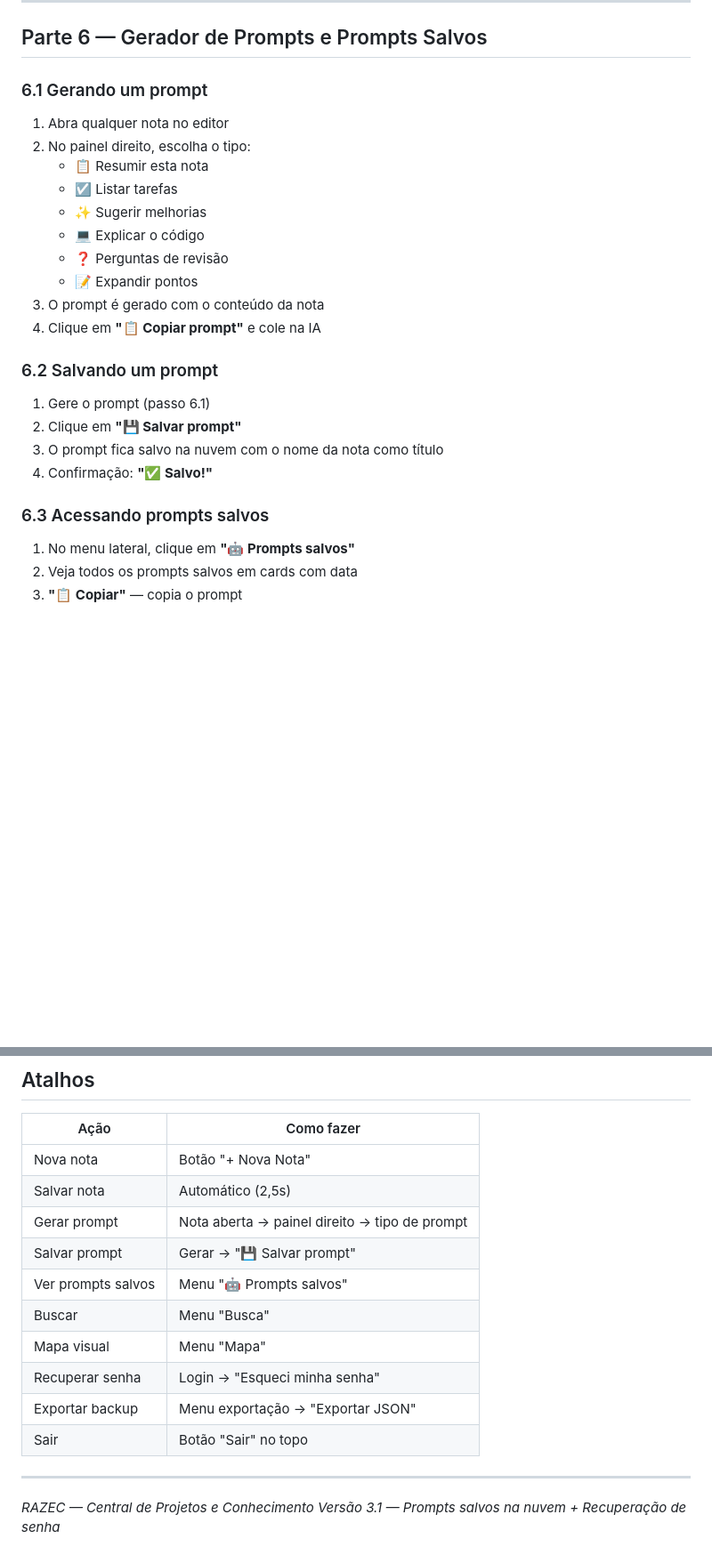
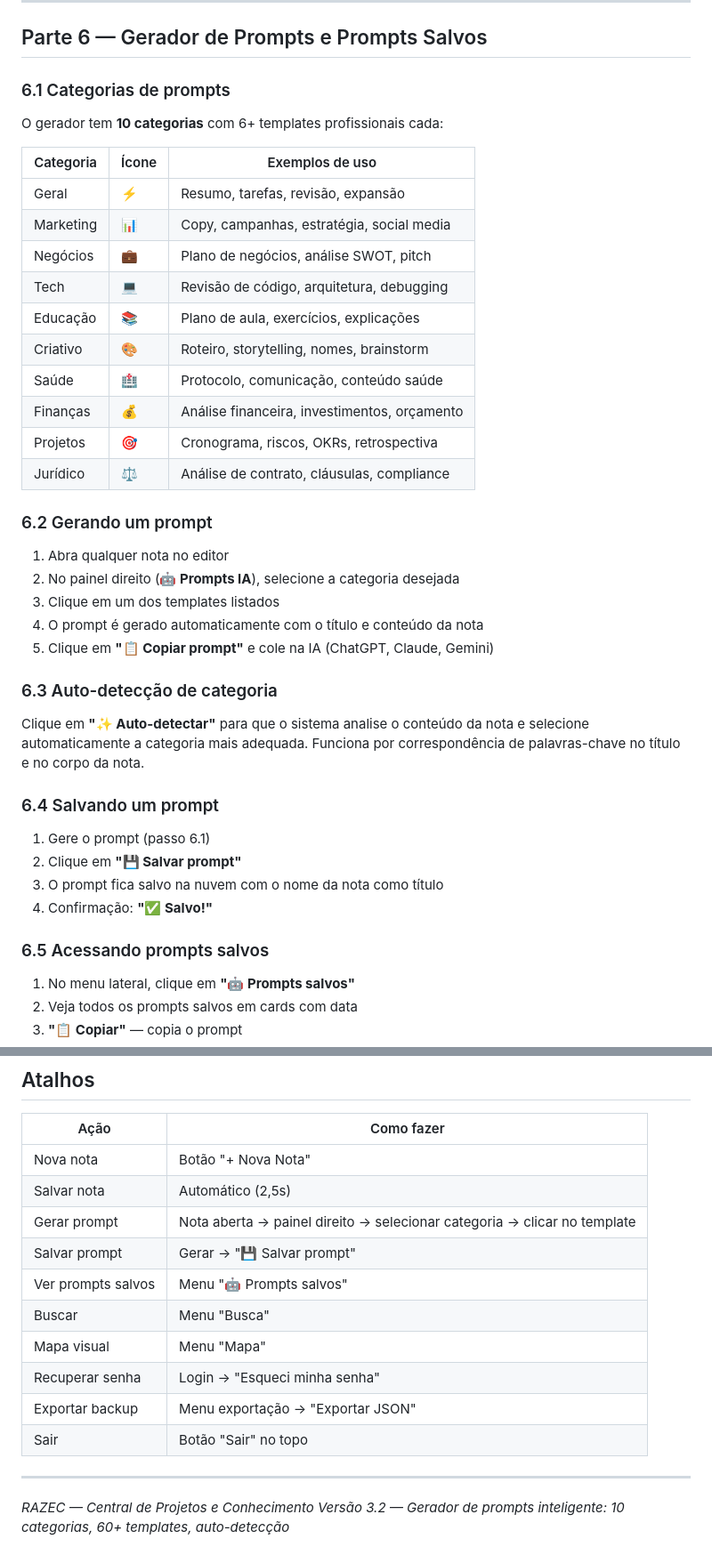
Before and after one commit to cezar-moreira/razec, a Markdown page: MANUAL_NEW.md, 2 parts joined by grey strips. Shown at 89% size. Drawn GitHub-style; blank space fills up the shorter version.

Commit message:
docs: atualiza README e manual para gerador de prompts inteligente v3.2
Documenta as 10 categorias, 60+ templates profissionais e botão de
auto-detecção de categoria pelo conteúdo da nota.

Co-Authored-By: Claude Sonnet 4.6 <noreply@anthropic.com>

```diff
--- a/MANUAL_NEW.md
+++ b/MANUAL_NEW.md
@@ -121,27 +121,43 @@ Combine: `projeto:ultravida reunião` → notas do projeto com "reunião"
 
 ## Parte 6 — Gerador de Prompts e Prompts Salvos
 
-### 6.1 Gerando um prompt
+### 6.1 Categorias de prompts
+
+O gerador tem **10 categorias** com 6+ templates profissionais cada:
+
+| Categoria | Ícone | Exemplos de uso |
+|-----------|-------|-----------------|
+| Geral | ⚡ | Resumo, tarefas, revisão, expansão |
+| Marketing | 📊 | Copy, campanhas, estratégia, social media |
+| Negócios | 💼 | Plano de negócios, análise SWOT, pitch |
+| Tech | 💻 | Revisão de código, arquitetura, debugging |
+| Educação | 📚 | Plano de aula, exercícios, explicações |
+| Criativo | 🎨 | Roteiro, storytelling, nomes, brainstorm |
+| Saúde | 🏥 | Protocolo, comunicação, conteúdo saúde |
+| Finanças | 💰 | Análise financeira, investimentos, orçamento |
+| Projetos | 🎯 | Cronograma, riscos, OKRs, retrospectiva |
+| Jurídico | ⚖️ | Análise de contrato, cláusulas, compliance |
+
+### 6.2 Gerando um prompt
 
 1. Abra qualquer nota no editor
-2. No painel direito, escolha o tipo:
-   - 📋 Resumir esta nota
-   - ☑️ Listar tarefas
-   - ✨ Sugerir melhorias
-   - 💻 Explicar o código
-   - ❓ Perguntas de revisão
-   - 📝 Expandir pontos
-3. O prompt é gerado com o conteúdo da nota
-4. Clique em **"📋 Copiar prompt"** e cole na IA
+2. No painel direito (**🤖 Prompts IA**), selecione a categoria desejada
+3. Clique em um dos templates listados
+4. O prompt é gerado automaticamente com o título e conteúdo da nota
+5. Clique em **"📋 Copiar prompt"** e cole na IA (ChatGPT, Claude, Gemini)
 
-### 6.2 Salvando um prompt
+### 6.3 Auto-detecção de categoria
+
+Clique em **"✨ Auto-detectar"** para que o sistema analise o conteúdo da nota e selecione automaticamente a categoria mais adequada. Funciona por correspondência de palavras-chave no título e no corpo da nota.
+
+### 6.4 Salvando um prompt
 
 1. Gere o prompt (passo 6.1)
 2. Clique em **"💾 Salvar prompt"**
 3. O prompt fica salvo na nuvem com o nome da nota como título
 4. Confirmação: **"✅ Salvo!"**
 
-### 6.3 Acessando prompts salvos
+### 6.5 Acessando prompts salvos
 
 1. No menu lateral, clique em **"🤖 Prompts salvos"**
 2. Veja todos os prompts salvos em cards com data
@@ -204,7 +220,7 @@ Sim — qualquer navegador moderno (Chrome, Safari, Firefox, Edge).
 |---|---|
 | Nova nota | Botão "+ Nova Nota" |
 | Salvar nota | Automático (2,5s) |
-| Gerar prompt | Nota aberta → painel direito → tipo de prompt |
+| Gerar prompt | Nota aberta → painel direito → selecionar categoria → clicar no template |
 | Salvar prompt | Gerar → "💾 Salvar prompt" |
 | Ver prompts salvos | Menu "🤖 Prompts salvos" |
 | Buscar | Menu "Busca" |
@@ -216,4 +232,4 @@ Sim — qualquer navegador moderno (Chrome, Safari, Firefox, Edge).
 ---
 
 *RAZEC — Central de Projetos e Conhecimento*
-*Versão 3.1 — Prompts salvos na nuvem + Recuperação de senha*
+*Versão 3.2 — Gerador de prompts inteligente: 10 categorias, 60+ templates, auto-detecção*
```
Also changed, not shown: README.md (+2 -1 lines).
